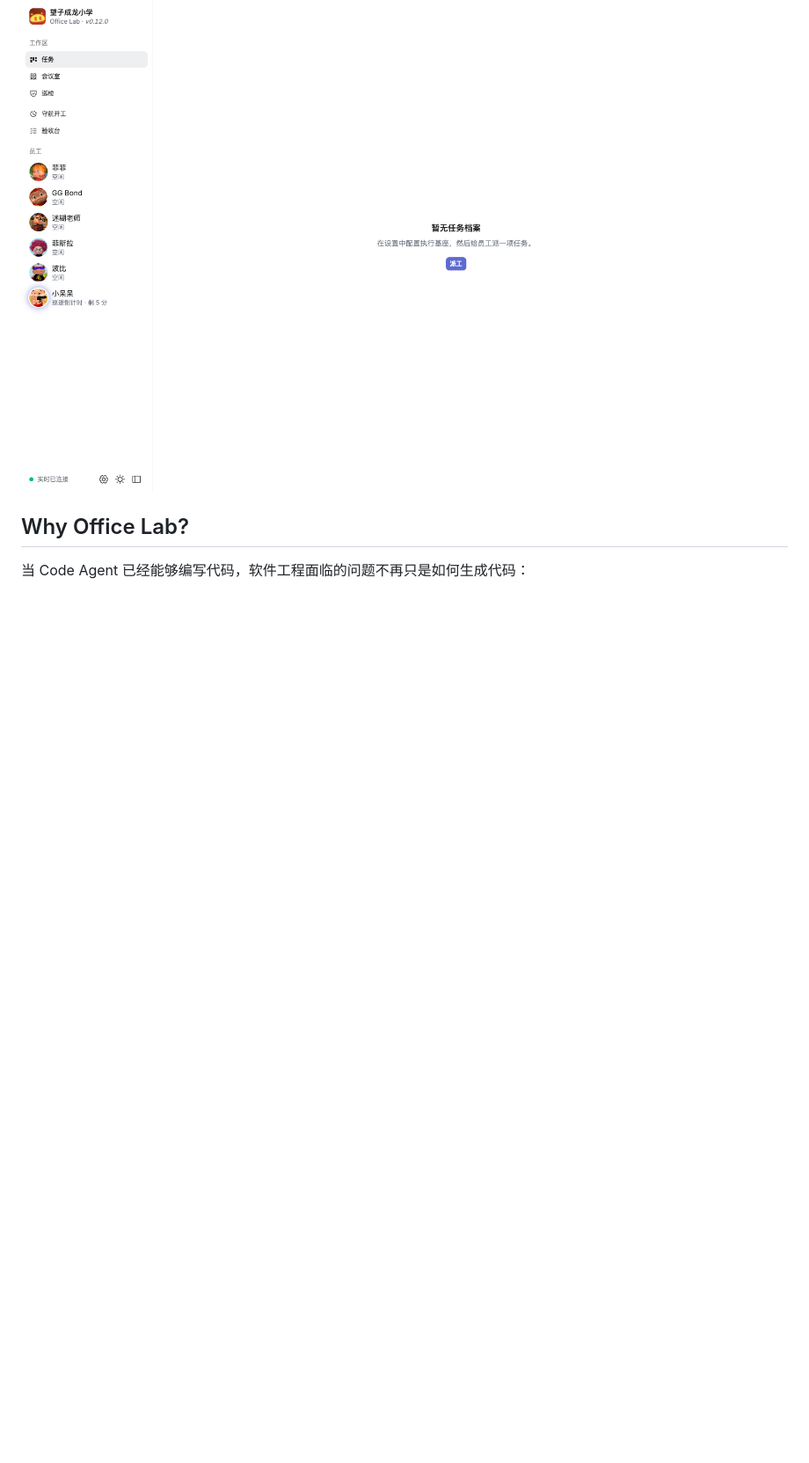
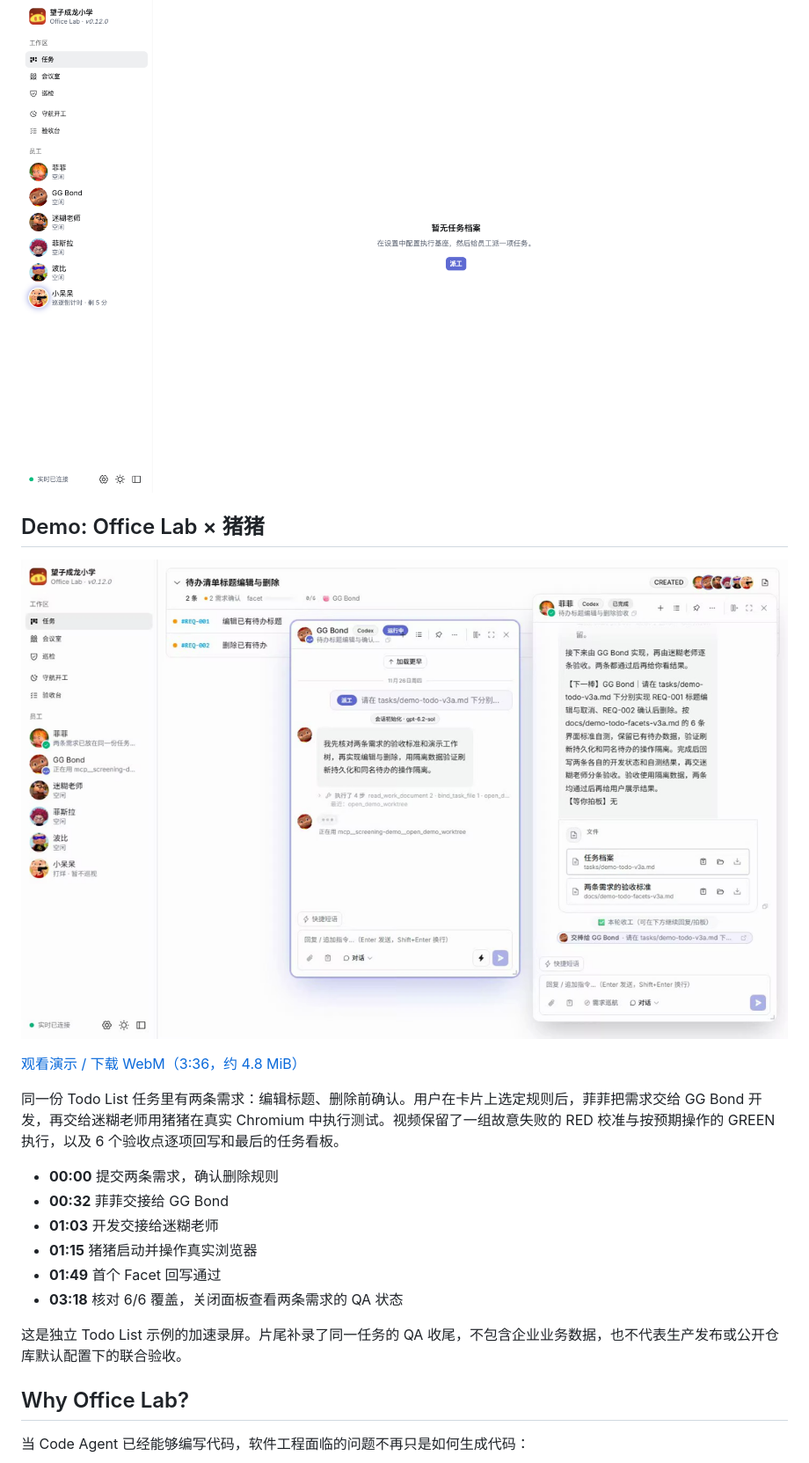
Before and after one commit to topiniu/office-lab-public, a Markdown page: README.md, the part around one of its changes. Shown at 88% size. Drawn GitHub-style; pictures changed too: docs/demo/office-lab-zhuzhu-demo.png (added); blank space fills up the shorter version.

Commit message:
Add Office Lab and Zhuzhu workflow demo

```diff
--- a/README.md
+++ b/README.md
@@ -11,6 +11,23 @@ Office Lab 将需求分析、软件开发、质量验证和发布准备交给职
 **当前仓库版本：v0.12.0 · Claude Code / Codex · Local-first**
 
 ![Office Lab 工作台：首次启动的六位员工与任务看板](docs/workbench.png)
+
+## Demo: Office Lab × 猪猪
+
+[![观看 Office Lab × 猪猪的 Todo List 协作演示](docs/demo/office-lab-zhuzhu-demo.png)](docs/demo/office-lab-zhuzhu-demo.webm)
+
+[观看演示 / 下载 WebM（3:36，约 4.8 MiB）](docs/demo/office-lab-zhuzhu-demo.webm)
+
+同一份 Todo List 任务里有两条需求：编辑标题、删除前确认。用户在卡片上选定规则后，菲菲把需求交给 GG Bond 开发，再交给迷糊老师用猪猪在真实 Chromium 中执行测试。视频保留了一组故意失败的 RED 校准与按预期操作的 GREEN 执行，以及 6 个验收点逐项回写和最后的任务看板。
+
+- **00:00** 提交两条需求，确认删除规则
+- **00:32** 菲菲交接给 GG Bond
+- **01:03** 开发交接给迷糊老师
+- **01:15** 猪猪启动并操作真实浏览器
+- **01:49** 首个 Facet 回写通过
+- **03:18** 核对 6/6 覆盖，关闭面板查看两条需求的 QA 状态
+
+这是独立 Todo List 示例的加速录屏。片尾补录了同一任务的 QA 收尾，不包含企业业务数据，也不代表生产发布或公开仓库默认配置下的联合验收。
 
 ## Why Office Lab?
 
```
Also changed, not shown: other parts of README.md (+1 -1 lines), 1 other file.
